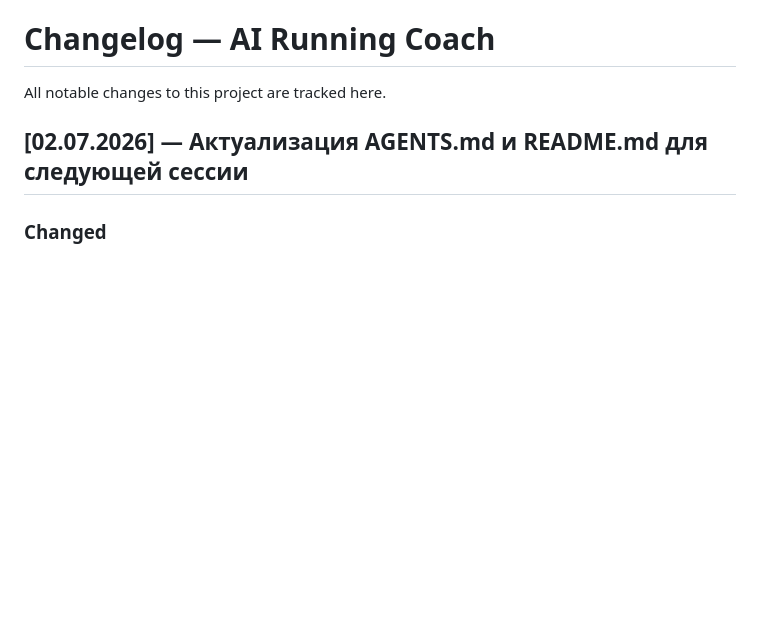
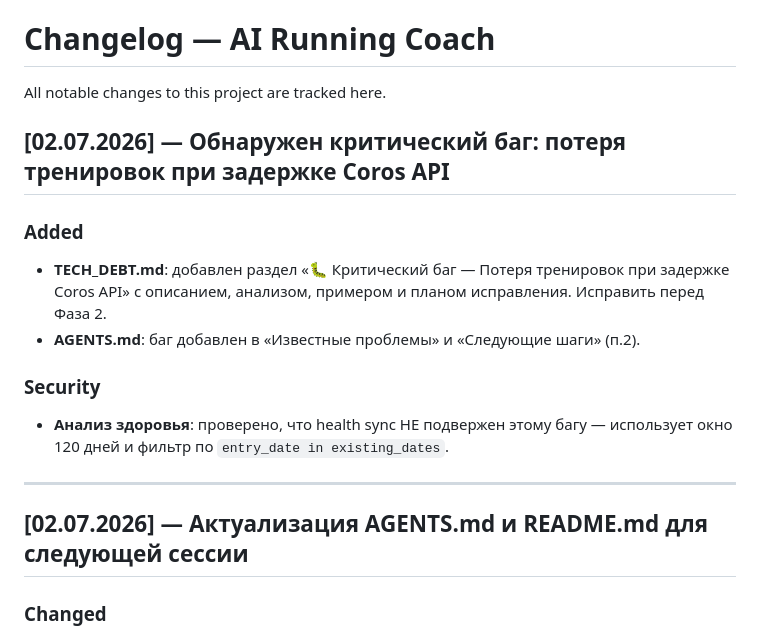
Before and after one commit to KhrenovSS/running-coach, a Markdown page: CHANGELOG.md, the part around the change. Rendered like a GitHub page; blank space fills up the shorter version.

```diff
--- a/CHANGELOG.md
+++ b/CHANGELOG.md
@@ -1,6 +1,17 @@
 # Changelog — AI Running Coach
 
 All notable changes to this project are tracked here.
+
+## [02.07.2026] — Обнаружен критический баг: потеря тренировок при задержке Coros API
+
+### Added
+- **TECH_DEBT.md**: добавлен раздел «🐛 Критический баг — Потеря тренировок при задержке Coros API» с описанием, анализом, примером и планом исправления. Исправить перед Фаза 2.
+- **AGENTS.md**: баг добавлен в «Известные проблемы» и «Следующие шаги» (п.2).
+
+### Security
+- **Анализ здоровья**: проверено, что health sync НЕ подвержен этому багу — использует окно 120 дней и фильтр по `entry_date in existing_dates`.
+
+---
 
 ## [02.07.2026] — Актуализация AGENTS.md и README.md для следующей сессии
 
```
Also changed, not shown: AGENTS.md (+14 -4 lines), TECH_DEBT.md (+36 -0 lines).
